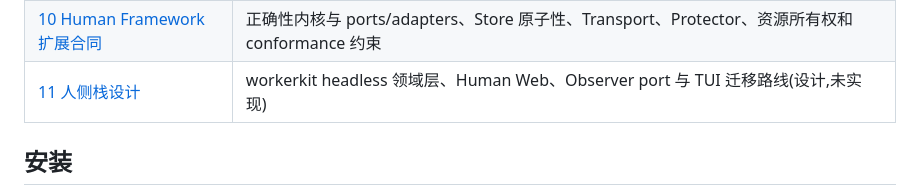
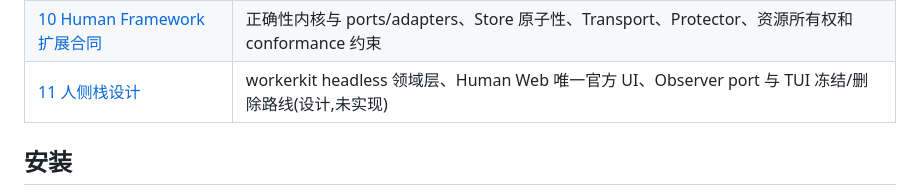
Before and after one commit to vibe-agi/human, a Markdown page: README.md, the part around the change. Drawn GitHub-style.

```diff
--- a/README.md
+++ b/README.md
@@ -84,7 +84,7 @@ HumanLLM 的公共内核与 ports 位于 `llm`，HumanAgent 独立领域位于 `
 | [08 部署与运维](docs/08-operations.md) | 远程 TLS/WSS 接入、token 生命周期、真实故障门、本机升级/回滚及拆分部署灾备边界 |
 | [09 TLA+ 模型与实现约束](docs/09-formal-model.md) | HumanLLM/HumanAgent 双 surface、共享 runtime/workspace、故障与活性假设、模型到 Go 的 refinement obligations |
 | [10 Human Framework 扩展合同](docs/10-framework-contract.md) | 正确性内核与 ports/adapters、Store 原子性、Transport、Protector、资源所有权和 conformance 约束 |
-| [11 人侧栈设计](docs/11-human-side.md) | workerkit headless 领域层、Human Web、Observer port 与 TUI 迁移路线(设计,未实现) |
+| [11 人侧栈设计](docs/11-human-side.md) | workerkit headless 领域层、Human Web 唯一官方 UI、Observer port 与 TUI 冻结/删除路线(设计,未实现) |
 
 ## 安装
 
```
Also changed, not shown: docs/11-human-side.md (+13 -8 lines).
